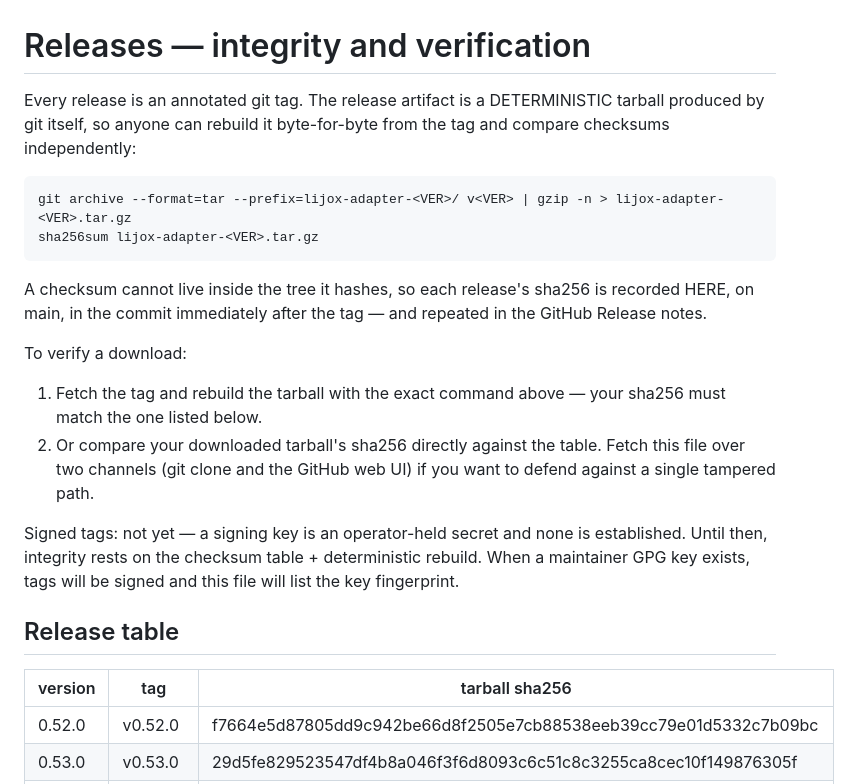
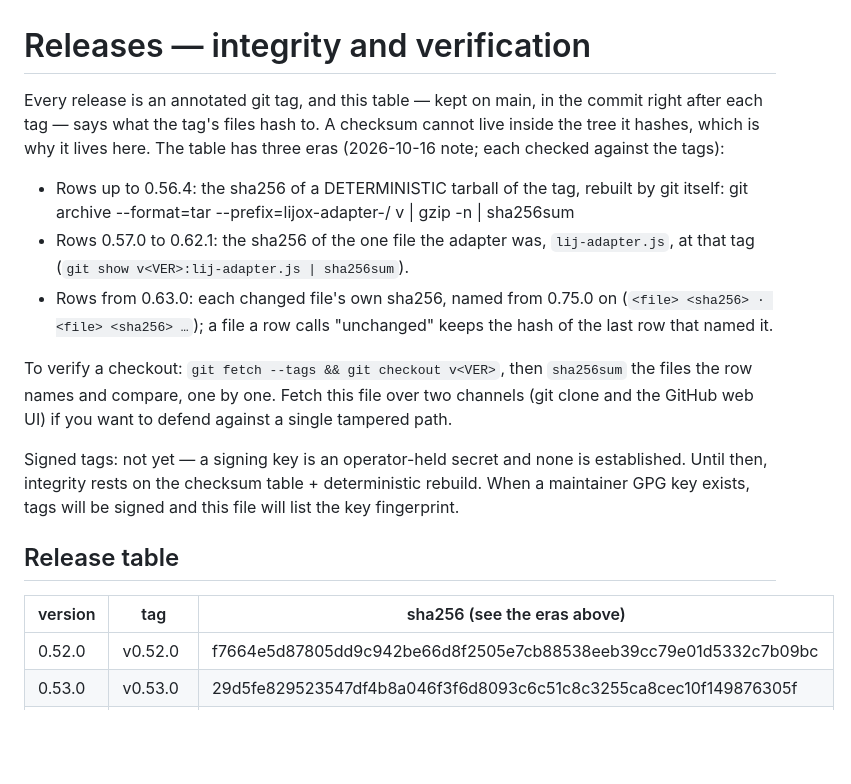
Before and after one commit to dav1dpgit/lijox-lnd-adapter, a Markdown page: RELEASES.md, the part around one of its changes. GitHub-like rendering; blank space fills up the shorter version.

```diff
--- a/RELEASES.md
+++ b/RELEASES.md
@@ -1,23 +1,24 @@
 # Releases — integrity and verification
 
-Every release is an annotated git tag. The release artifact is a
-DETERMINISTIC tarball produced by git itself, so anyone can rebuild
-it byte-for-byte from the tag and compare checksums independently:
+Every release is an annotated git tag, and this table — kept on main,
+in the commit right after each tag — says what the tag's files hash
+to. A checksum cannot live inside the tree it hashes, which is why it
+lives here. The table has three eras (2026-10-16 note; each checked
+against the tags):
 
-    git archive --format=tar --prefix=lijox-adapter-<VER>/ v<VER> | gzip -n > lijox-adapter-<VER>.tar.gz
-    sha256sum lijox-adapter-<VER>.tar.gz
+- Rows up to 0.56.4: the sha256 of a DETERMINISTIC tarball of the tag,
+  rebuilt by git itself:
+      git archive --format=tar --prefix=lijox-adapter-<VER>/ v<VER> | gzip -n | sha256sum
+- Rows 0.57.0 to 0.62.1: the sha256 of the one file the adapter was,
+  `lij-adapter.js`, at that tag (`git show v<VER>:lij-adapter.js | sha256sum`).
+- Rows from 0.63.0: each changed file's own sha256, named from 0.75.0
+  on (`<file> <sha256> · <file> <sha256> …`); a file a row calls
+  "unchanged" keeps the hash of the last row that named it.
 
-A checksum cannot live inside the tree it hashes, so each release's
-sha256 is recorded HERE, on main, in the commit immediately after
-the tag — and repeated in the GitHub Release notes.
-
-To verify a download:
-1. Fetch the tag and rebuild the tarball with the exact command
-   above — your sha256 must match the one listed below.
-2. Or compare your downloaded tarball's sha256 directly against the
-   table. Fetch this file over two channels (git clone and the
-   GitHub web UI) if you want to defend against a single tampered
-   path.
+To verify a checkout: `git fetch --tags && git checkout v<VER>`, then
+`sha256sum` the files the row names and compare, one by one. Fetch
+this file over two channels (git clone and the GitHub web UI) if you
+want to defend against a single tampered path.
 
 Signed tags: not yet — a signing key is an operator-held secret and
 none is established. Until then, integrity rests on the checksum
@@ -26,7 +27,7 @@ tags will be signed and this file will list the key fingerprint.
 
 ## Release table
 
-| version | tag | tarball sha256 |
+| version | tag | sha256 (see the eras above) |
 |---|---|---|
 | 0.52.0 | v0.52.0 | f7664e5d87805dd9c942be66d8f2505e7cb88538eeb39cc79e01d5332c7b09bc |
 | 0.53.0 | v0.53.0 | 29d5fe829523547df4b8a046f3f6d8093c6c51c8c3255ca8cec10f149876305f |
```
Also changed, not shown: other parts of RELEASES.md (+2 -2 lines), README.md (+39 -8 lines).
